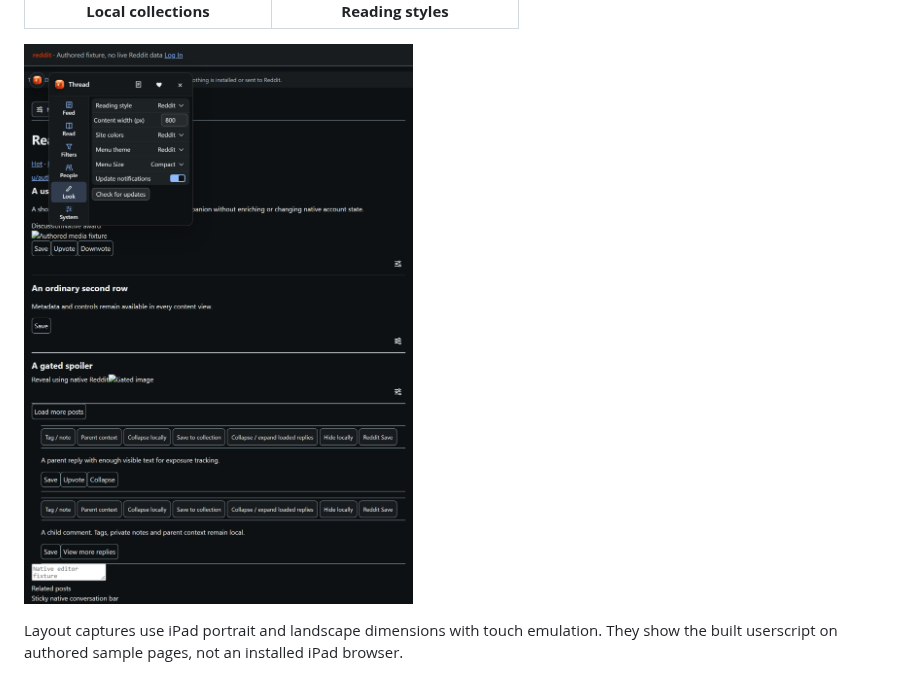
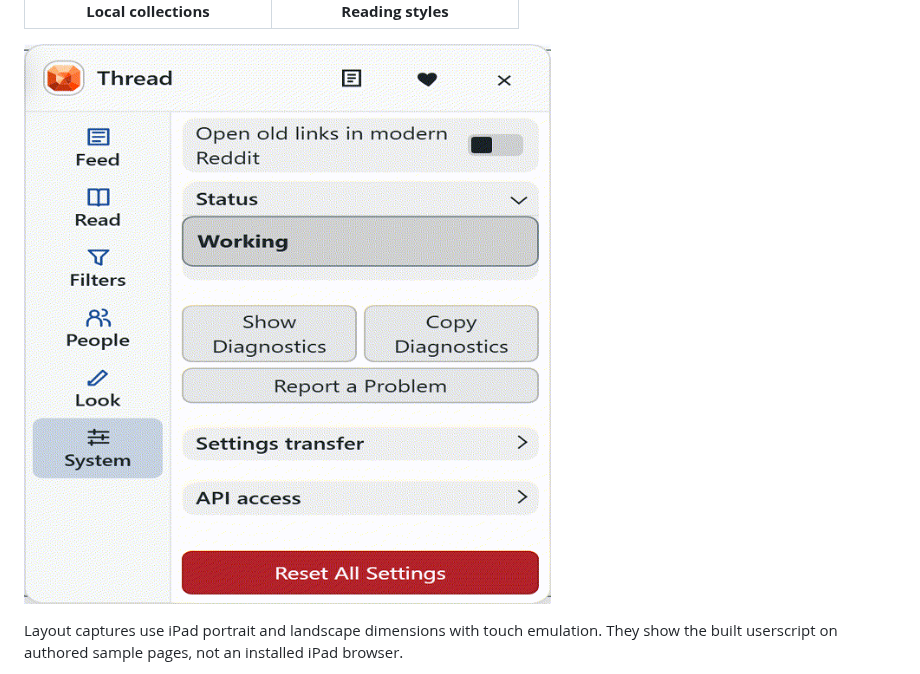
Before and after one commit to ExtraPotions/Thread, a Markdown page: README.md, the part around the change. GitHub-like rendering; pictures changed too: docs/screenshots/menu-look-ipad.gif (added).

Commit message:
Update README screenshot with animated iPad menu walkthrough

```diff
--- a/README.md
+++ b/README.md
@@ -74,7 +74,7 @@ Screenshots use sample content.
   </tr>
 </table>
 
-![Thread Look menu at iPad dimensions](docs/screenshots/menu-look-ipad.png)
+![Thread Look menu at iPad dimensions](docs/screenshots/menu-look-ipad.gif)
 
 Layout captures use iPad portrait and landscape dimensions with touch emulation. They show the built userscript on authored sample pages, not an installed iPad browser.
 
```
